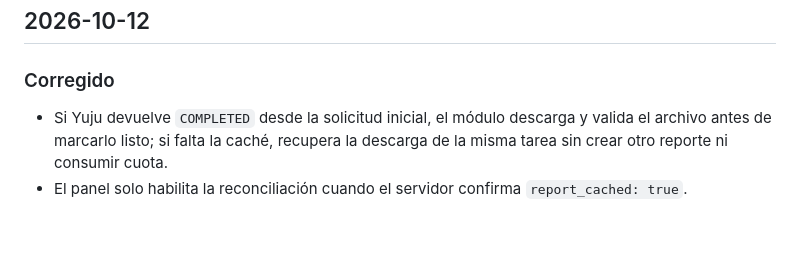
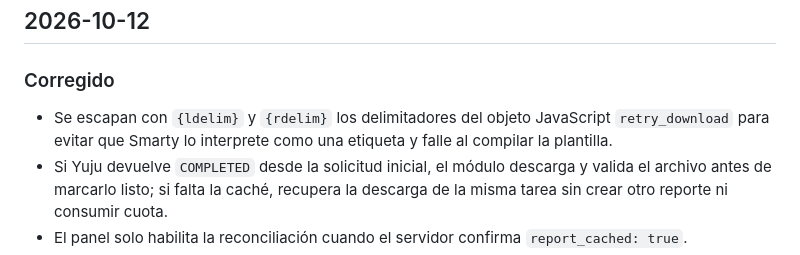
Before and after one commit to cristhianelite2/Prestashop-Yuju, a Markdown page: CHANGELOG.md, the part around the change. Drawn GitHub-style; blank space fills up the shorter version.

Commit message:
docs(changelog): document Smarty template syntax fix

```diff
--- a/CHANGELOG.md
+++ b/CHANGELOG.md
@@ -8,6 +8,7 @@ y este proyecto adhiere a [Semantic Versioning](https://semver.org/spec/v2.0.0.h
 ## 2026-10-12
 
 ### Corregido
+- Se escapan con `{ldelim}` y `{rdelim}` los delimitadores del objeto JavaScript `retry_download` para evitar que Smarty lo interprete como una etiqueta y falle al compilar la plantilla.
 - Si Yuju devuelve `COMPLETED` desde la solicitud inicial, el módulo descarga y valida el archivo antes de marcarlo listo; si falta la caché, recupera la descarga de la misma tarea sin crear otro reporte ni consumir cuota.
 - El panel solo habilita la reconciliación cuando el servidor confirma `report_cached: true`.
 - Un archivo HTTP 200 vacío ya no se acepta como reporte cacheado; se registra un diagnóstico seguro y se elimina el archivo inválido.
```
